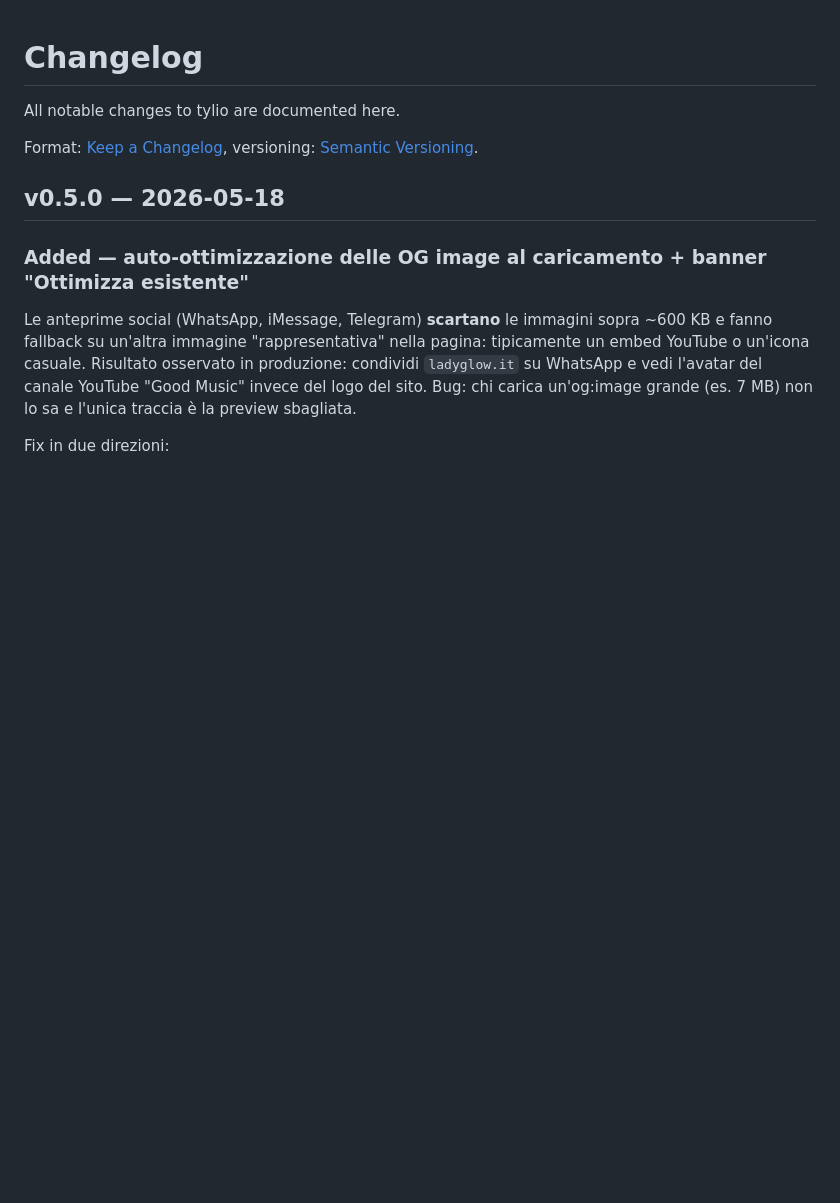
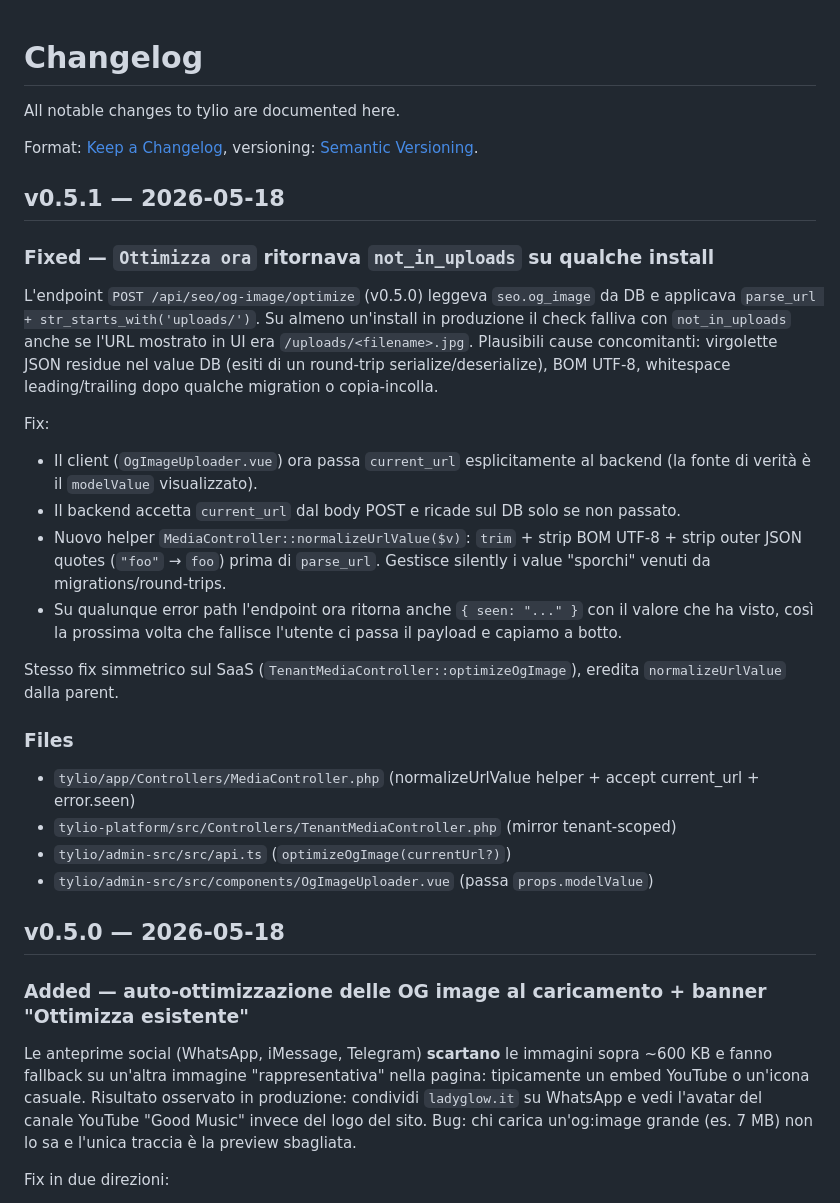
Before and after one commit to simplemal/tylio, a Markdown page: CHANGELOG.md, the part around the change. GitHub-like rendering; blank space fills up the shorter version.

Commit message:
chore(release): v0.5.1

```diff
--- a/CHANGELOG.md
+++ b/CHANGELOG.md
@@ -4,6 +4,29 @@ All notable changes to tylio are documented here.
 
 Format: [Keep a Changelog](https://keepachangelog.com/en/1.1.0/),
 versioning: [Semantic Versioning](https://semver.org/spec/v2.0.0.html).
+
+
+## v0.5.1 — 2026-05-18
+
+### Fixed — `Ottimizza ora` ritornava `not_in_uploads` su qualche install
+
+L'endpoint `POST /api/seo/og-image/optimize` (v0.5.0) leggeva `seo.og_image` da DB e applicava `parse_url + str_starts_with('uploads/')`. Su almeno un'install in produzione il check falliva con `not_in_uploads` anche se l'URL mostrato in UI era `/uploads/<filename>.jpg`. Plausibili cause concomitanti: virgolette JSON residue nel value DB (esiti di un round-trip serialize/deserialize), BOM UTF-8, whitespace leading/trailing dopo qualche migration o copia-incolla.
+
+Fix:
+
+- Il client (`OgImageUploader.vue`) ora passa `current_url` esplicitamente al backend (la fonte di verità è il `modelValue` visualizzato).
+- Il backend accetta `current_url` dal body POST e ricade sul DB solo se non passato.
+- Nuovo helper `MediaController::normalizeUrlValue($v)`: `trim` + strip BOM UTF-8 + strip outer JSON quotes (`"foo"` → `foo`) prima di `parse_url`. Gestisce silently i value "sporchi" venuti da migrations/round-trips.
+- Su qualunque error path l'endpoint ora ritorna anche `{ seen: "..." }` con il valore che ha visto, così la prossima volta che fallisce l'utente ci passa il payload e capiamo a botto.
+
+Stesso fix simmetrico sul SaaS (`TenantMediaController::optimizeOgImage`), eredita `normalizeUrlValue` dalla parent.
+
+### Files
+
+- `tylio/app/Controllers/MediaController.php` (normalizeUrlValue helper + accept current_url + error.seen)
+- `tylio-platform/src/Controllers/TenantMediaController.php` (mirror tenant-scoped)
+- `tylio/admin-src/src/api.ts` (`optimizeOgImage(currentUrl?)`)
+- `tylio/admin-src/src/components/OgImageUploader.vue` (passa `props.modelValue`)
 
 
 ## v0.5.0 — 2026-05-18
```
